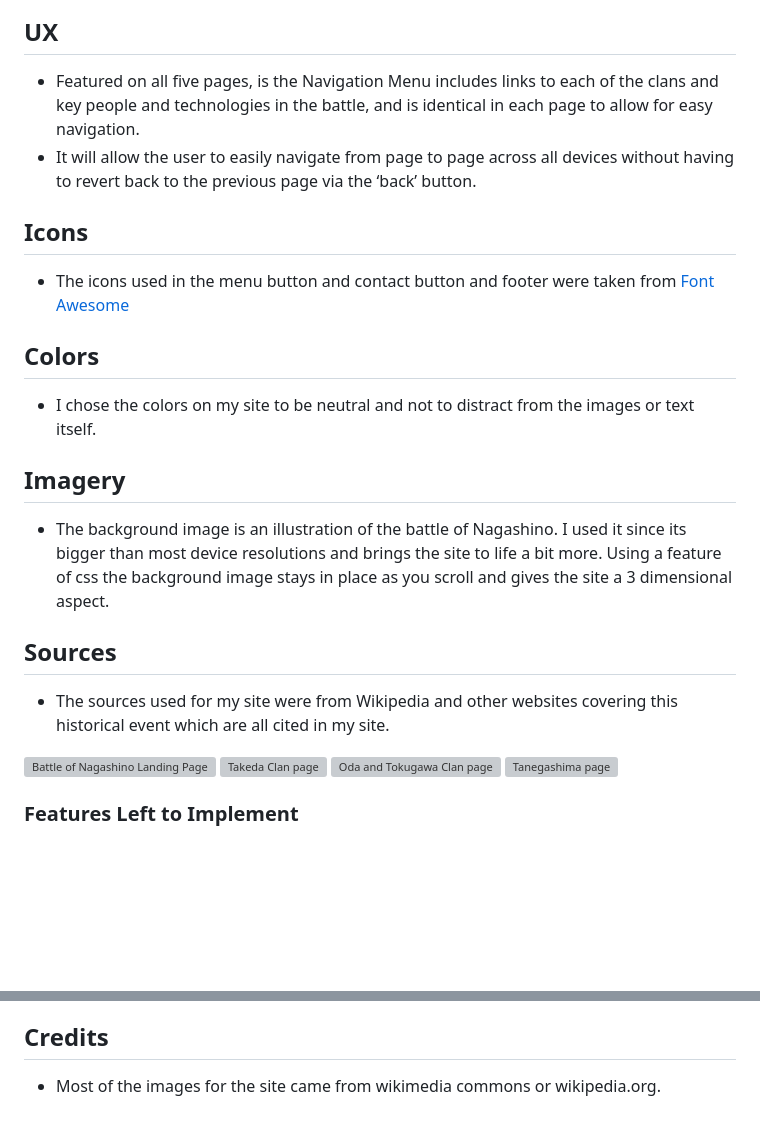
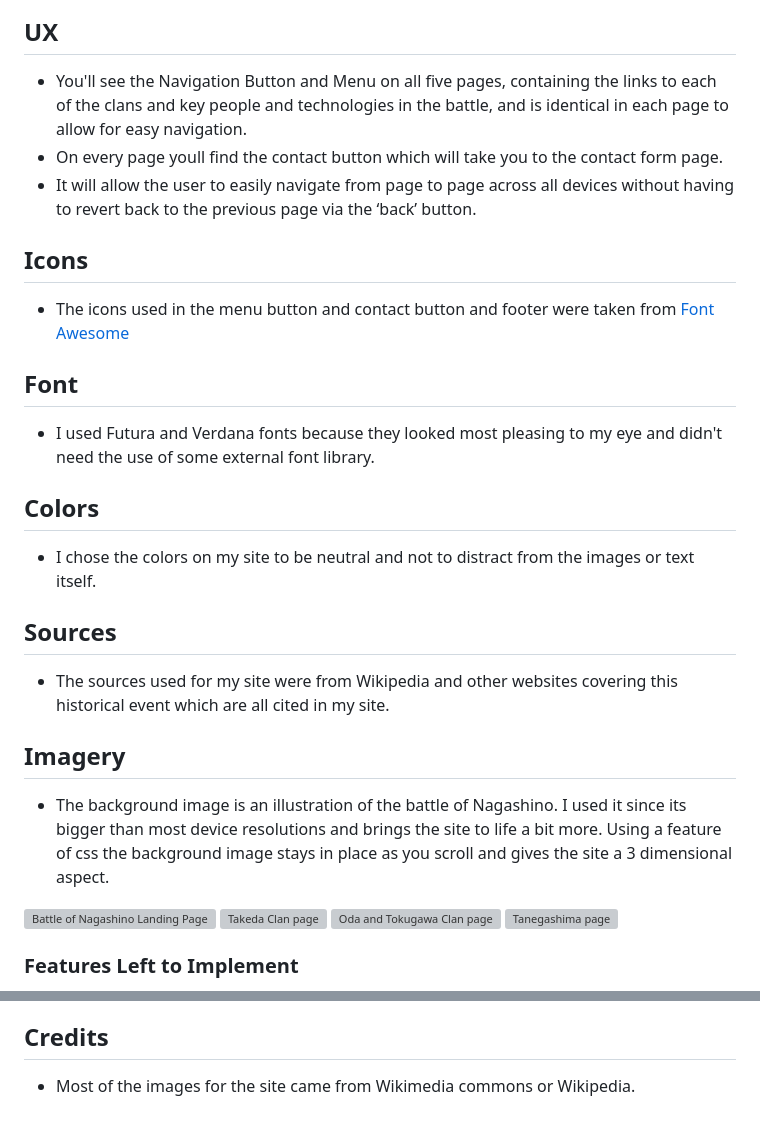
Before and after one commit to Code-Institute-Submissions/battleofnagashino, a Markdown page: readme.md, 2 parts joined by grey strips. Rendered like a GitHub page; blank space fills up the shorter version; grey boxes are pictures that could not be loaded.

```diff
--- a/readme.md
+++ b/readme.md
@@ -10,24 +10,29 @@ The Battle of Nagashino is a site where you can learn about the events of the ba
 
 ## UX
 
-- Featured on all five pages, is the Navigation Menu includes links to each of the clans and key people and technologies in the battle, and is identical in each page to allow for easy navigation.
+- You'll see the Navigation Button and Menu on all five pages, containing the links to each of the clans and key people and technologies in the battle, and is identical in each page to allow for easy navigation.
+- On every page youll find the contact button which will take you to the contact form page.
 - It will allow the user to easily navigate from page to page across all devices without having to revert back to the previous page via the ‘back’ button.
 
 ## Icons
 
 - The icons used in the menu button and contact button and footer were taken from [Font Awesome](https://fontawesome.com/)
 
+## Font
+
+- I used Futura and Verdana fonts because they looked most pleasing to my eye and didn't need the use of some external font library.
+
 ## Colors
 
 - I chose the colors on my site to be neutral and not to distract from the images or text itself.
 
+## Sources
+
+- The sources used for my site were from Wikipedia and other websites covering this historical event which are all cited in my site.
+
 ## Imagery
 
 - The background image is an illustration of the battle of Nagashino. I used it since its bigger than most device resolutions and brings the site to life a bit more. Using a feature of css the background image stays in place as you scroll and gives the site a 3 dimensional aspect.
-
-## Sources
-
-- The sources used for my site were from Wikipedia and other websites covering this historical event which are all cited in my site.
 
 <img src="documentation/battleofnagashino.png" alt="Battle of Nagashino Landing Page" width="75%"/>
 
@@ -66,4 +71,4 @@ I tested this site on an iPhone 12 and a Lenovo laptop and I also used the below
 
 ## Credits
 
-- Most of the images for the site came from wikimedia commons or wikipedia.org.
+- Most of the images for the site came from Wikimedia commons or Wikipedia.
```
